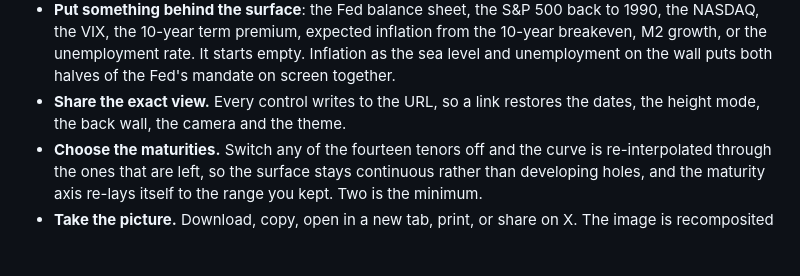
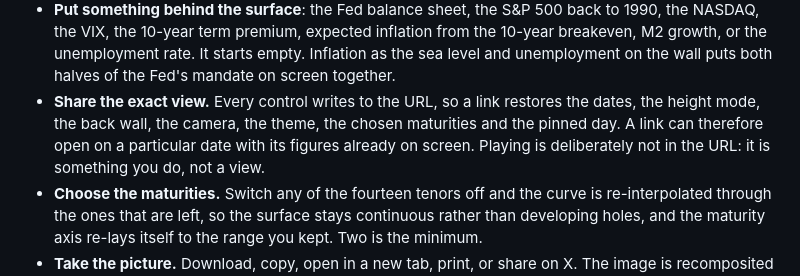
Before and after one commit to eric714/yield-curve-3d, a Markdown page: README.md, the part around the change. GitHub-like rendering; blank space fills up the shorter version.

```diff
--- a/README.md
+++ b/README.md
@@ -46,7 +46,10 @@ nothing.
   empty. Inflation as the sea level and unemployment on the wall puts both
   halves of the Fed's mandate on screen together.
 - **Share the exact view.** Every control writes to the URL, so a link restores
-  the dates, the height mode, the back wall, the camera and the theme.
+  the dates, the height mode, the back wall, the camera, the theme, the chosen
+  maturities and the pinned day. A link can therefore open on a particular
+  date with its figures already on screen. Playing is deliberately not in the
+  URL: it is something you do, not a view.
 - **Choose the maturities.** Switch any of the fourteen tenors off and the
   curve is re-interpolated through the ones that are left, so the surface stays
   continuous rather than developing holes, and the maturity axis re-lays itself
```
Also changed, not shown: notes/video-plan.md (+6 -0 lines).
